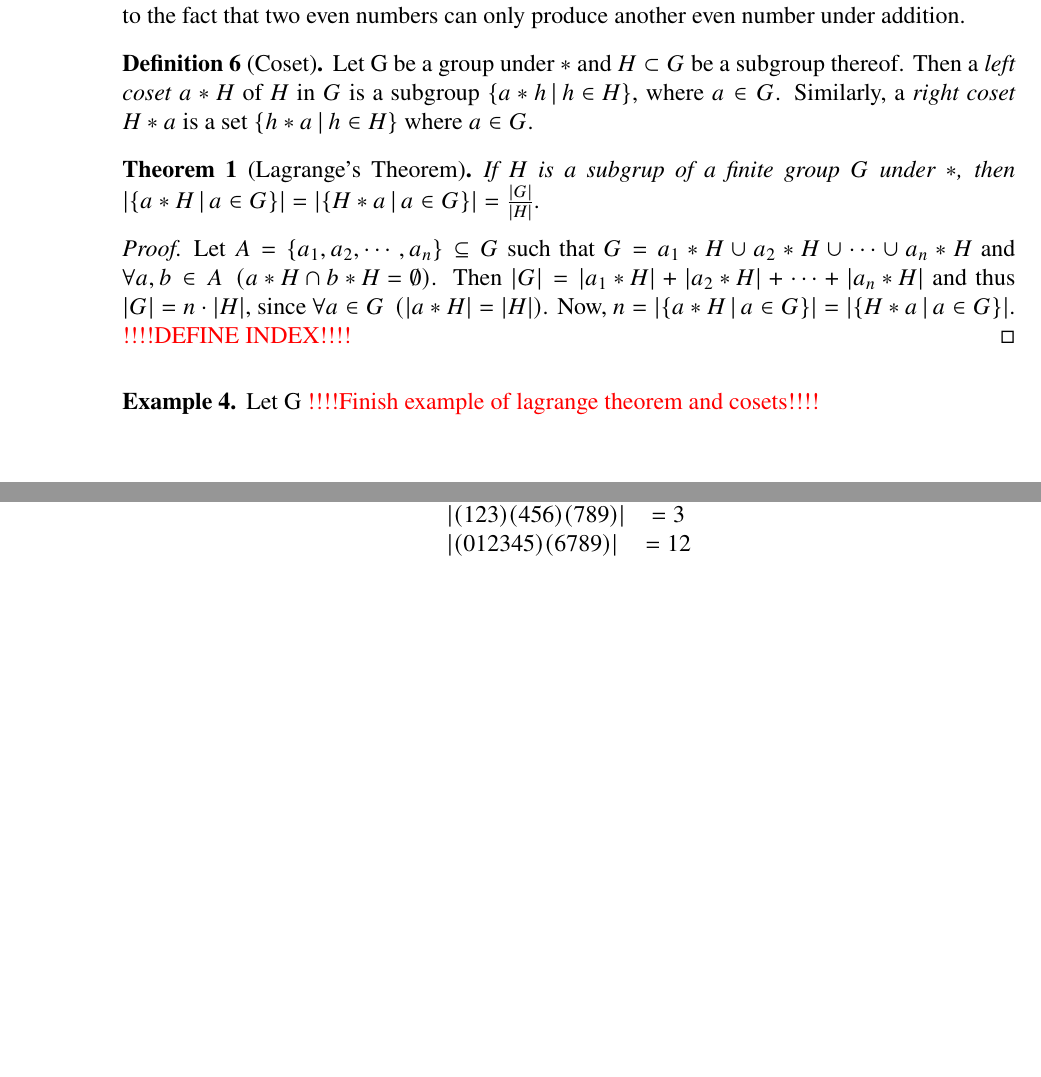
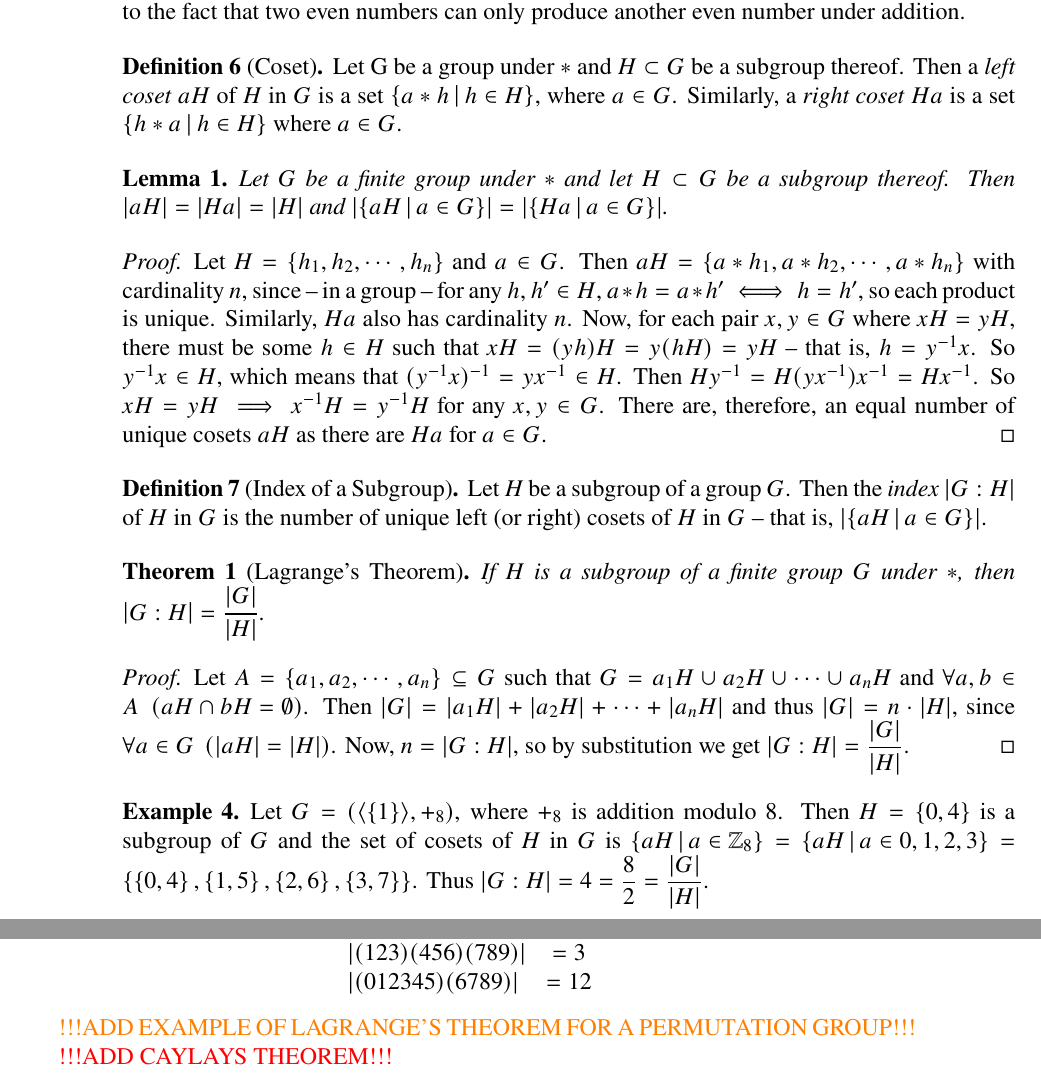
Before and after one commit to ase22003/Permutation-Group-Project, a LaTeX thesis (Report/main.tex): two parts of pages 9 and 11 of 20 before the commit and two parts of pages 9 and 12 of 21 after it, joined at a grey line, cut so that both start at the same text, the shorter picture padded with empty space. Compiled offline with pdfLaTeX.

Commit message:
added definition of index + lemma therebefore + example of lagrange's theorem

```diff
--- a/Report/main.tex
+++ b/Report/main.tex
@@ -404,24 +404,40 @@ When the operator is given implicitly, a cyclic group \(G\) with the single gene
 \end{example}
 
 \begin{definition}[Coset]
-	Let G be a group under \(*\) and \(H\subset G\) be a subgroup thereof. Then a \emph{left coset} \(a*H\) of \(H\) in \(G\) is a subgroup \(\setdef{a*h}{h\in H}\), where \(a\in G\). Similarly, a \textit{right coset} \(H*a\) is a set \(\setdef{h*a}{h\in H}\) where \(a\in G\).
+	Let G be a group under \(*\) and \(H\subset G\) be a subgroup thereof. Then a \emph{left coset} \(aH\) of \(H\) in \(G\) is a set \(\setdef{a*h}{h\in H}\), where \(a\in G\). Similarly, a \textit{right coset} \(Ha\) is a set \(\setdef{h*a}{h\in H}\) where \(a\in G\).
 \end{definition}
 
-%\begin{definition}[Index]
-%\end{definition}
+\begin{lemma}
+	Let \(G\) be a finite group under \(*\) and let \(H\subset G\) be a subgroup thereof. Then \(\card{aH}=\card{Ha}=\card{H}\) and \(\card{\setdef{aH}{a\in G}}=\card{\setdef{Ha}{a\in G}}\).
+\end{lemma}
+
+\begin{proof}
+	Let \(H=\set{h_1,h_2,\cdots,h_n}\) and \(a\in G\). Then \(aH=\set{a*h_1,a*h_2,\cdots,a*h_n}\) with cardinality \(n\), since -- in a group -- for any \(h,h'\in H\), \(a*h=a*h'\iff h=h'\), so each product is unique. Similarly, \(Ha\) also has cardinality \(n\).
+	%Then, each unique coset in \(\setdef{aH}{a\in G}\) and in \(\setdef{Ha}{a\in G}\) has the same cardinality, that is, \(\card{H}\).
+	%Now, for each pair \(x,y\in G\) where \(xH=yH\), there is some \(h\in H\) where \(x=yh\) (in the case where \(x=y\), then \(h\) is the identity) and conversely some \(h'\in H\) such that \(x=h'y\) -- giving \(Hx=H(h'y)=Hy\). Therefore
+	%Now, for each pair \(x,y\in G\) where \(xH=yH\), it follows that \(y\inv x\in H\).
+	Now, for each pair \(x,y\in G\) where \(xH=yH\), there must be some \(h\in H\) such that \(xH=(yh)H=y(hH)=yH\) -- that is, \(h=y\inv x\). So \(y\inv x\in H\), which means that \((y\inv x)\inv=yx\inv \in H\). Then \(Hy\inv=H(yx\inv)x\inv=Hx\inv\). So \(xH=yH \implies x\inv H=y\inv H\) for any \(x,y\in G\). There are, therefore, an equal number of unique cosets \(aH\) as there are \(Ha\) for \(a\in G\).
+	%Since both sets equal \(G\), and each
+	%it follows that there must be an equal number of cosets in both right-hand and left-hand sets.
+	%Now, let \(L=\setdef{aH}{a\in G}\) and \(R=\setdef{Ha}{a\in G}\). Hereof follows that \(\foralll{l,r\in L\times R}{\card{l}=\card{r}}\). Next
+\end{proof}
+
+\begin{definition}[Index of a Subgroup]
+	Let \(H\) be a subgroup of a group \(G\). Then the \emph{index} \(\card{G:H}\) of \(H\) in \(G\) is the number of unique left (or right) cosets of \(H\) in \(G\) -- that is, \(\card{\setdef{aH}{a\in G}}\).
+\end{definition}
 
 \begin{theorem}[Lagrange's Theorem]
-	If \(H\) is a subgrup of a finite group \(G\) under \(*\), then \(\card{\setdef{a*H}{a\in G}}=\card{\setdef{H*a}{a\in G}}=\frac{\card G}{\card H}\).
+	%If \(H\) is a subgrup of a finite group \(G\) under \(*\), then \(\card{\setdef{aH}{a\in G}}=\card{\setdef{Ha}{a\in G}}=\dfrac{\card G}{\card H}\).
+	If \(H\) is a subgroup of a finite group \(G\) under \(*\), then \(\card{G:H}=\dfrac{\card G}{\card H}\).
 \end{theorem}
 
 \begin{proof}
-	%Let \(G=\set{a_1,a_2,\cdots,a_n}\) and \(L=\setdef{a*H}{a\in G}\). Then \(L = a_1*H\cup a_2*H\cup\cdots\cup a_n*H \). Now, \(\foralll{a,b\in G}{a*H=b*H \lor a*H\cap b*H=\emptyset}\), since
-	Let \(A = \set{a_1,a_2,\cdots,a_n} \subseteq G\) such that \(G=a_1*H\cup a_2*H\cup\cdots\cup a_n*H\) and \(\foralll{a,b\in A}{a*H \cap b*H = \emptyset}\). Then \(\card G = \card{a_1*H}+ \card{a_2*H}+\cdots+\card{a_n*H}\) and thus \(\card G = n\cdot\card H\), since \(\foralll{a\in G}{\card{a*H}=\card{H}}\). Now, \(n=\card{\setdef{a*H}{a\in G}}=\card{\setdef{H*a}{a\in G}}\).
-	\color{red}!!!!DEFINE INDEX!!!!\color{black}
+	%Let \(G=\set{a_1,a_2,\cdots,a_n}\) and \(L=\setdef{aH}{a\in G}\). Then \(L = a_1H\cup a_2H\cup\cdots\cup a_nH \). Now, \(\foralll{a,b\in G}{aH=bH \lor aH\cap bH=\emptyset}\), since
+	Let \(A = \set{a_1,a_2,\cdots,a_n} \subseteq G\) such that \(G=a_1H\cup a_2H\cup\cdots\cup a_nH\) and \(\foralll{a,b\in A}{aH \cap bH = \emptyset}\). Then \(\card G = \card{a_1H}+ \card{a_2H}+\cdots+\card{a_nH}\) and thus \(\card G = n\cdot\card H\), since \(\foralll{a\in G}{\card{aH}=\card{H}}\). Now, \(n=\card{G:H}\), so by substitution we get \(\card{G:H}=\dfrac{\card G}{\card H}\).
 \end{proof}
 
 \begin{example}
-	Let G \color{red}!!!!Finish example of lagrange theorem and cosets!!!!\color{black}
+	Let \(G=\left(\langle\set{1}\rangle, +_8\right)\), where \(+_8\) is addition modulo \(8\). Then \(H=\set{0,4}\) is a subgroup of \(G\) and the set of cosets of \(H\) in \(G\) is \(\setdef{aH}{a\in\mathbb{Z}_8}=\setdef{aH}{a\in{0,1,2,3}}=\set{\set{0,4},\set{1,5},\set{2,6},\set{3,7}}\). Thus \(\card{G:H}=4=\dfrac{8}{2}=\dfrac{\card G}{\card H}\).
 \end{example}
 
 %}}}
@@ -612,7 +628,9 @@ A subpermutation which is a cycle is, conversely, called a \textit{subcycle} --
 \]
 \end{example}
 
+\color{orange}!!!ADD EXAMPLE OF LAGRANGE'S THEOREM FOR A PERMUTATION GROUP!!!\color{black}
 
+\color{red}!!!ADD CAYLAYS THEOREM!!!\color{black}
 
 
 \begin{comment}
```
Also changed, not shown: Report/main.pdf, Report/main.tex (22 more changed lines).
